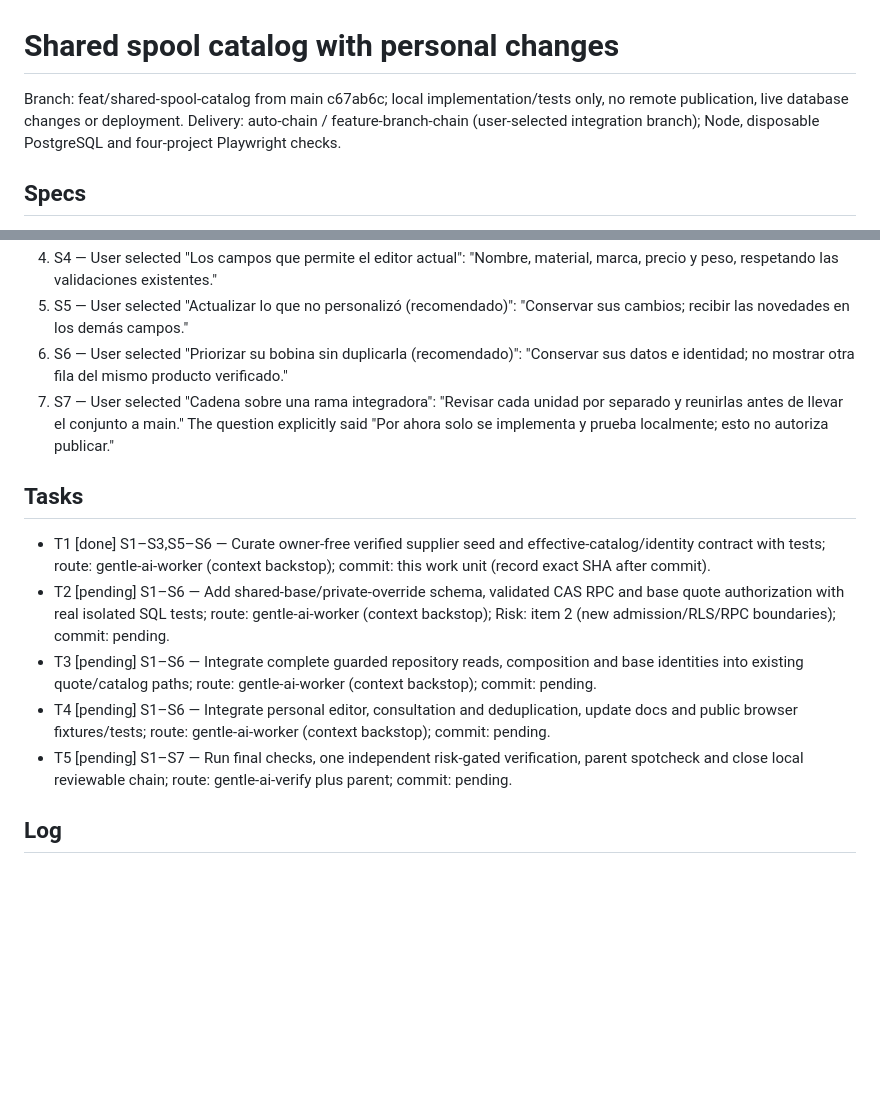
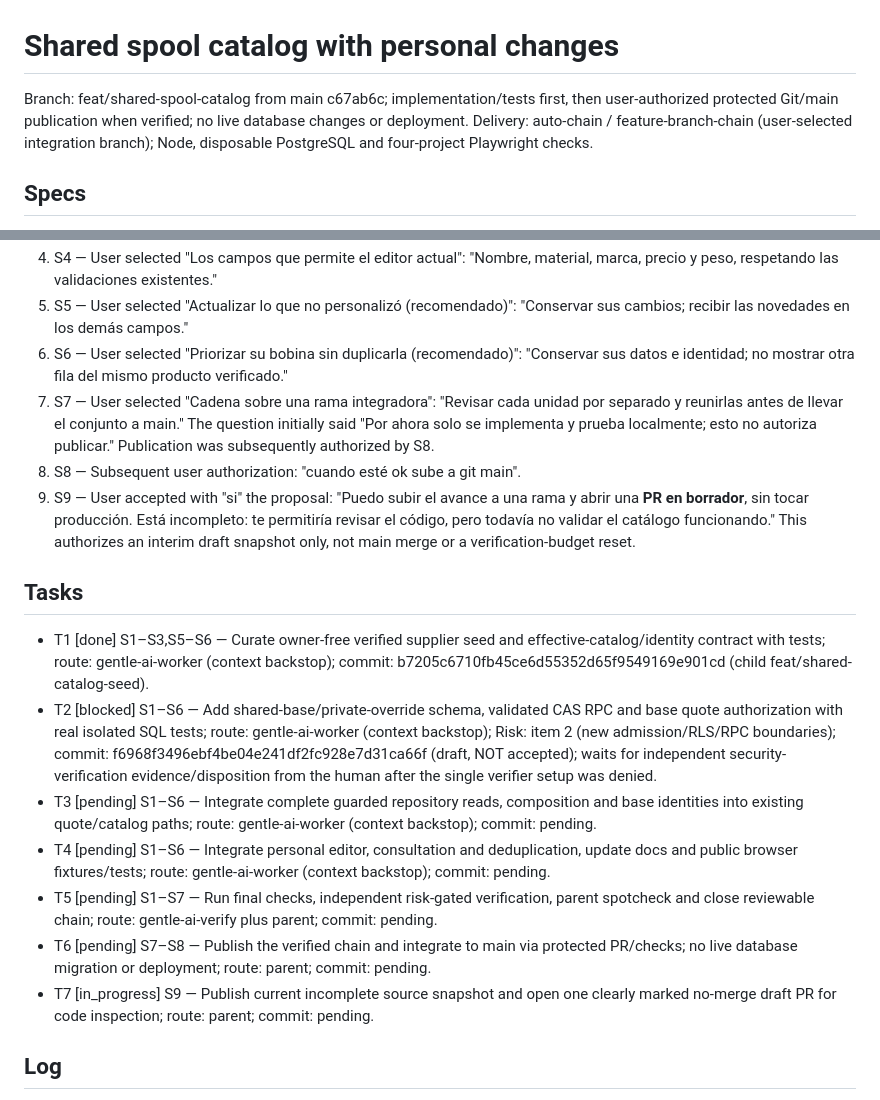
Before and after one commit to luismarinoc/calc3d, a Markdown page: odd/tasks/shared-spool-catalog.md, 2 parts joined by grey strips. GitHub-like rendering; blank space fills up the shorter version.

Commit message:
docs(odd): record incomplete shared catalog draft and verification blocker

```diff
--- a/odd/tasks/shared-spool-catalog.md
+++ b/odd/tasks/shared-spool-catalog.md
@@ -1,5 +1,5 @@
 # Shared spool catalog with personal changes
-Branch: feat/shared-spool-catalog from main c67ab6c; local implementation/tests only, no remote publication, live database changes or deployment.
+Branch: feat/shared-spool-catalog from main c67ab6c; implementation/tests first, then user-authorized protected Git/main publication when verified; no live database changes or deployment.
 Delivery: auto-chain / feature-branch-chain (user-selected integration branch); Node, disposable PostgreSQL and four-project Playwright checks.
 
 ## Specs
@@ -9,14 +9,18 @@ Delivery: auto-chain / feature-branch-chain (user-selected integration branch);
 4. S4 — User selected "Los campos que permite el editor actual": "Nombre, material, marca, precio y peso, respetando las validaciones existentes."
 5. S5 — User selected "Actualizar lo que no personalizó (recomendado)": "Conservar sus cambios; recibir las novedades en los demás campos."
 6. S6 — User selected "Priorizar su bobina sin duplicarla (recomendado)": "Conservar sus datos e identidad; no mostrar otra fila del mismo producto verificado."
-7. S7 — User selected "Cadena sobre una rama integradora": "Revisar cada unidad por separado y reunirlas antes de llevar el conjunto a main." The question explicitly said "Por ahora solo se implementa y prueba localmente; esto no autoriza publicar."
+7. S7 — User selected "Cadena sobre una rama integradora": "Revisar cada unidad por separado y reunirlas antes de llevar el conjunto a main." The question initially said "Por ahora solo se implementa y prueba localmente; esto no autoriza publicar." Publication was subsequently authorized by S8.
+8. S8 — Subsequent user authorization: "cuando esté ok sube a git main".
+9. S9 — User accepted with "si" the proposal: "Puedo subir el avance a una rama y abrir una **PR en borrador**, sin tocar producción. Está incompleto: te permitiría revisar el código, pero todavía no validar el catálogo funcionando." This authorizes an interim draft snapshot only, not main merge or a verification-budget reset.
 
 ## Tasks
-- T1 [done] S1–S3,S5–S6 — Curate owner-free verified supplier seed and effective-catalog/identity contract with tests; route: gentle-ai-worker (context backstop); commit: this work unit (record exact SHA after commit).
-- T2 [pending] S1–S6 — Add shared-base/private-override schema, validated CAS RPC and base quote authorization with real isolated SQL tests; route: gentle-ai-worker (context backstop); Risk: item 2 (new admission/RLS/RPC boundaries); commit: pending.
+- T1 [done] S1–S3,S5–S6 — Curate owner-free verified supplier seed and effective-catalog/identity contract with tests; route: gentle-ai-worker (context backstop); commit: b7205c6710fb45ce6d55352d65f9549169e901cd (child feat/shared-catalog-seed).
+- T2 [blocked] S1–S6 — Add shared-base/private-override schema, validated CAS RPC and base quote authorization with real isolated SQL tests; route: gentle-ai-worker (context backstop); Risk: item 2 (new admission/RLS/RPC boundaries); commit: f6968f3496ebf4be04e241df2fc928e7d31ca66f (draft, NOT accepted); waits for independent security-verification evidence/disposition from the human after the single verifier setup was denied.
 - T3 [pending] S1–S6 — Integrate complete guarded repository reads, composition and base identities into existing quote/catalog paths; route: gentle-ai-worker (context backstop); commit: pending.
 - T4 [pending] S1–S6 — Integrate personal editor, consultation and deduplication, update docs and public browser fixtures/tests; route: gentle-ai-worker (context backstop); commit: pending.
-- T5 [pending] S1–S7 — Run final checks, one independent risk-gated verification, parent spotcheck and close local reviewable chain; route: gentle-ai-verify plus parent; commit: pending.
+- T5 [pending] S1–S7 — Run final checks, independent risk-gated verification, parent spotcheck and close reviewable chain; route: gentle-ai-verify plus parent; commit: pending.
+- T6 [pending] S7–S8 — Publish the verified chain and integrate to main via protected PR/checks; no live database migration or deployment; route: parent; commit: pending.
+- T7 [in_progress] S9 — Publish current incomplete source snapshot and open one clearly marked no-merge draft PR for code inspection; route: parent; commit: pending.
 
 ## Log
 - L1 User: "adicione un usuario nuevo y no ve las bobinas como si no hay datos".
```
Also changed, not shown: other parts of odd/tasks/shared-spool-catalog.md (+7 -0 lines).
